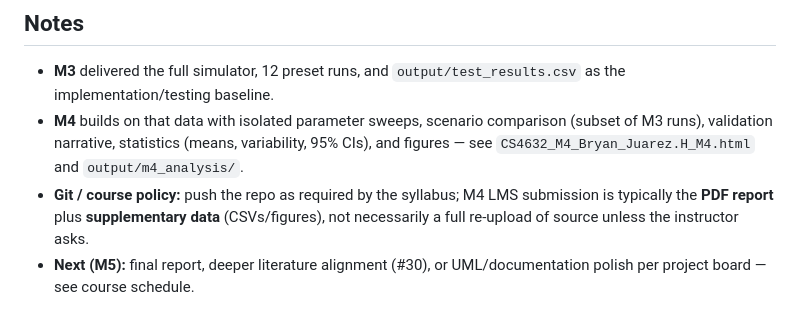
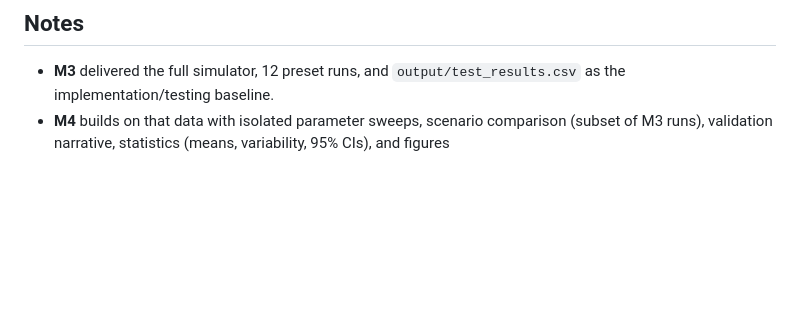
Before and after one commit to bryanhdzksu/CS4632_RACING_SIM, a Markdown page: README.md, the part around the change. Drawn GitHub-style; blank space fills up the shorter version.

Commit message:
Refined README.md by removing outdated notes related to Milestone 4, streamlining the focus on the current analysis features and project status.

```diff
--- a/README.md
+++ b/README.md
@@ -293,6 +293,4 @@ CS4632_RACING_SIM/
 
 ## Notes
 - **M3** delivered the full simulator, 12 preset runs, and `output/test_results.csv` as the implementation/testing baseline.
-- **M4** builds on that data with isolated parameter sweeps, scenario comparison (subset of M3 runs), validation narrative, statistics (means, variability, 95% CIs), and figures — see `CS4632_M4_Bryan_Juarez.H_M4.html` and `output/m4_analysis/`.
-- **Git / course policy:** push the repo as required by the syllabus; M4 LMS submission is typically the **PDF report** plus **supplementary data** (CSVs/figures), not necessarily a full re-upload of source unless the instructor asks.
-- **Next (M5):** final report, deeper literature alignment (#30), or UML/documentation polish per project board — see course schedule.
+- **M4** builds on that data with isolated parameter sweeps, scenario comparison (subset of M3 runs), validation narrative, statistics (means, variability, 95% CIs), and figures
```
